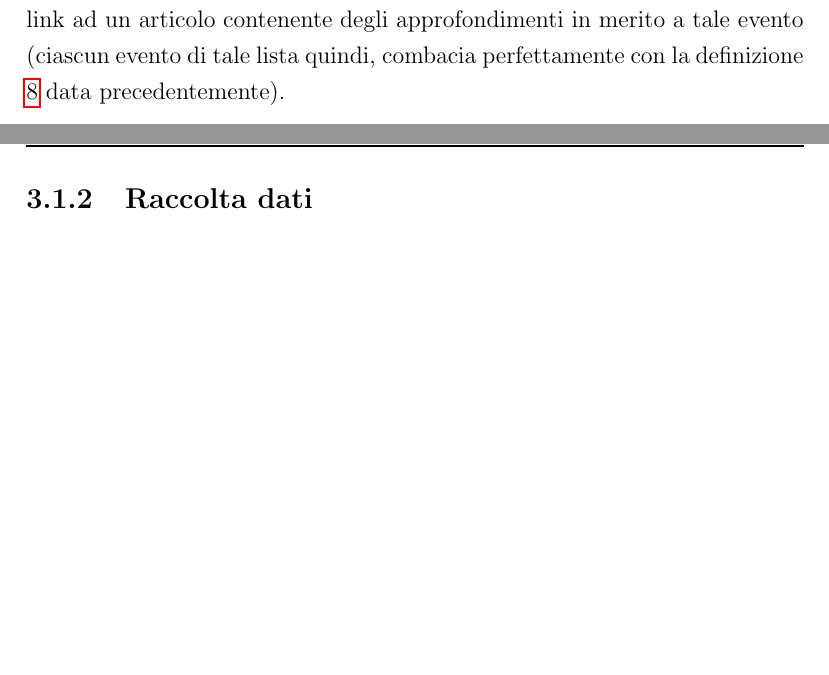
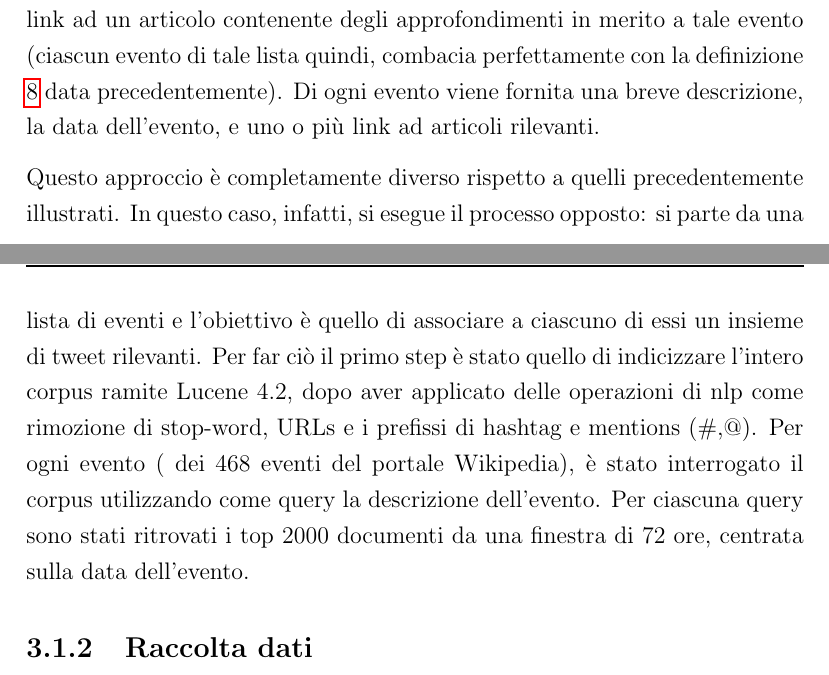
Before and after one commit to GianRock/tesiCaruso, a LaTeX book (tesi.tex, which reads Capitoli/Capitolo4.tex): two parts of pages 34 and 35 of 39, joined at a grey line, cut so that both start at the same text, the shorter picture padded with empty space. Compiled offline with pdfLaTeX.

Commit message:
lsh sperim

```diff
--- a/Capitoli/Capitolo4.tex
+++ b/Capitoli/Capitolo4.tex
@@ -77,7 +77,11 @@ L'algoritmo di Aggrawal e Subbian, invece, richiede a priori il numero di cluste
 Sono stati rimossi, empiricamente, i cluster aventi meno di 30 tweet e con un basso grow-rate ($\alpha<12$), producendo in tal modo una lista di 1097 eventi candidati.
 
 Attraverso il portale degli eventi correnti, Wikipedia, mantiene una lista di eventi giornalieri, disseminati su tutto il globo. Ad ogni evento è associato un link ad un articolo contenente degli approfondimenti in merito a tale evento (ciascun evento di tale lista quindi, combacia perfettamente con la definizione \ref {def:eventoDataset} data precedentemente).
+Di ogni evento viene fornita una breve descrizione, la data dell'evento, e uno o più link ad articoli rilevanti.
 
+Questo approccio è completamente diverso rispetto a quelli precedentemente illustrati. In questo caso, infatti, si esegue il processo opposto: si parte da una lista di eventi e l'obiettivo è quello di associare a ciascuno di essi un insieme di tweet rilevanti.
+Per far ciò il primo step è stato quello di indicizzare l'intero corpus ramite Lucene 4.2, dopo aver applicato delle operazioni di nlp come rimozione di stop-word, URLs e i prefissi di hashtag e mentions (\#,@).
+ Per ogni evento ( dei 468 eventi del portale Wikipedia), è stato interrogato il corpus utilizzando  come query la descrizione dell'evento. Per ciascuna query sono stati ritrovati i top 2000 documenti da una finestra di 72 ore, centrata sulla data dell'evento.
 
 
 \subsection{Raccolta dati}
```
Also changed, not shown: tesi.pdf.
